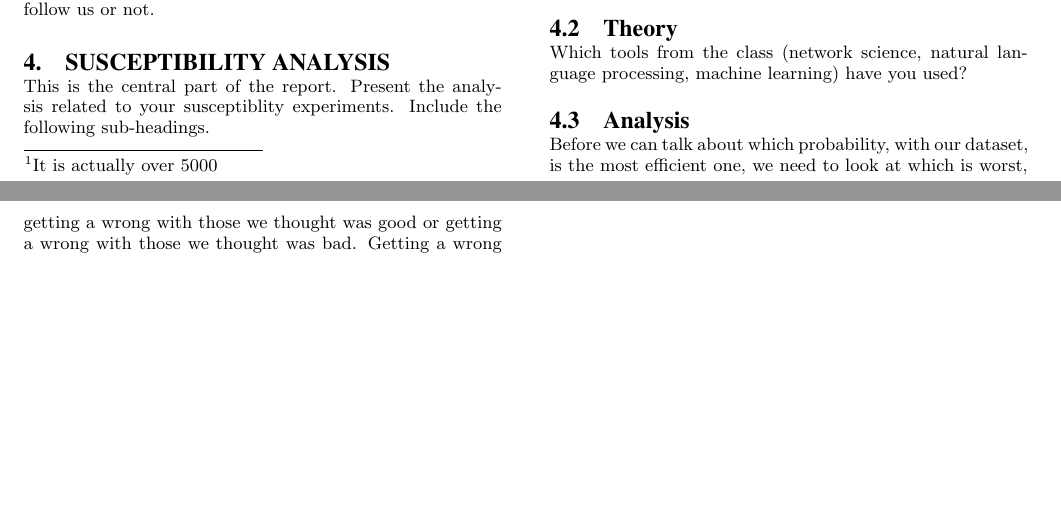
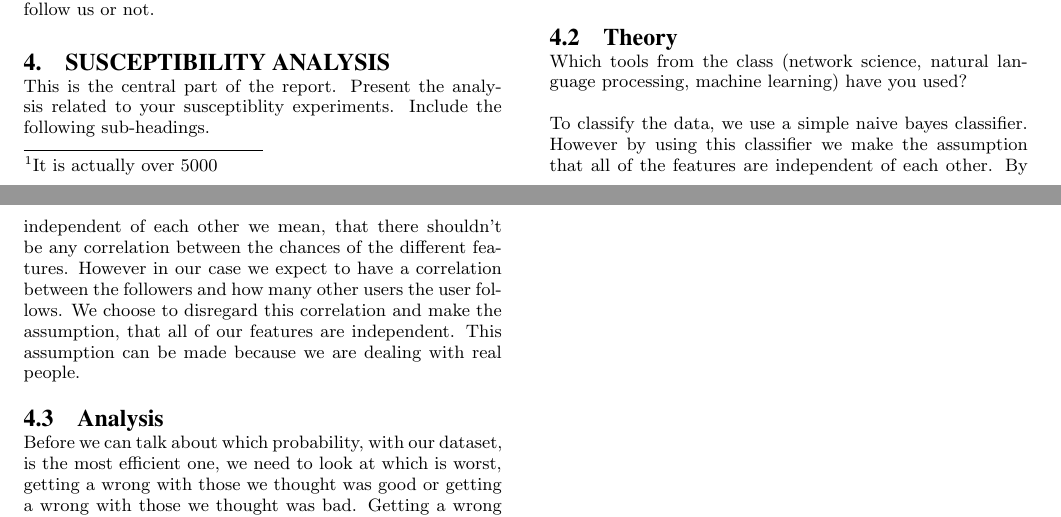
Before and after one commit to MrZenji/Sociale-grafer-og-interaktioner, a LaTeX paper (Rapport/s103449s103477s103451 - Social graphs and interactions.tex, which reads Rapport/Theory.tex): two parts of pages 3 and 4 of 4, joined at a grey line, cut so that both start at the same text, the shorter picture padded with empty space. Compiled offline with pdfLaTeX.

Commit message:
Updates to theory

```diff
--- a/Rapport/Theory.tex
+++ b/Rapport/Theory.tex
@@ -1 +1,3 @@
 Which tools from the class (network science, natural language processing, machine learning) have you used?
+
+To classify the data, we use a simple naive bayes classifier. However by using this classifier we make the assumption that all of the features are independent of each other. By independent of each other we mean, that there shouldn't be any correlation between the chances of the different features. However in our case we expect to have a correlation between the followers and how many other users the user follows. We choose to disregard this correlation and make the assumption, that all of our features are independent. This assumption can be made because we are dealing with real people.
```
